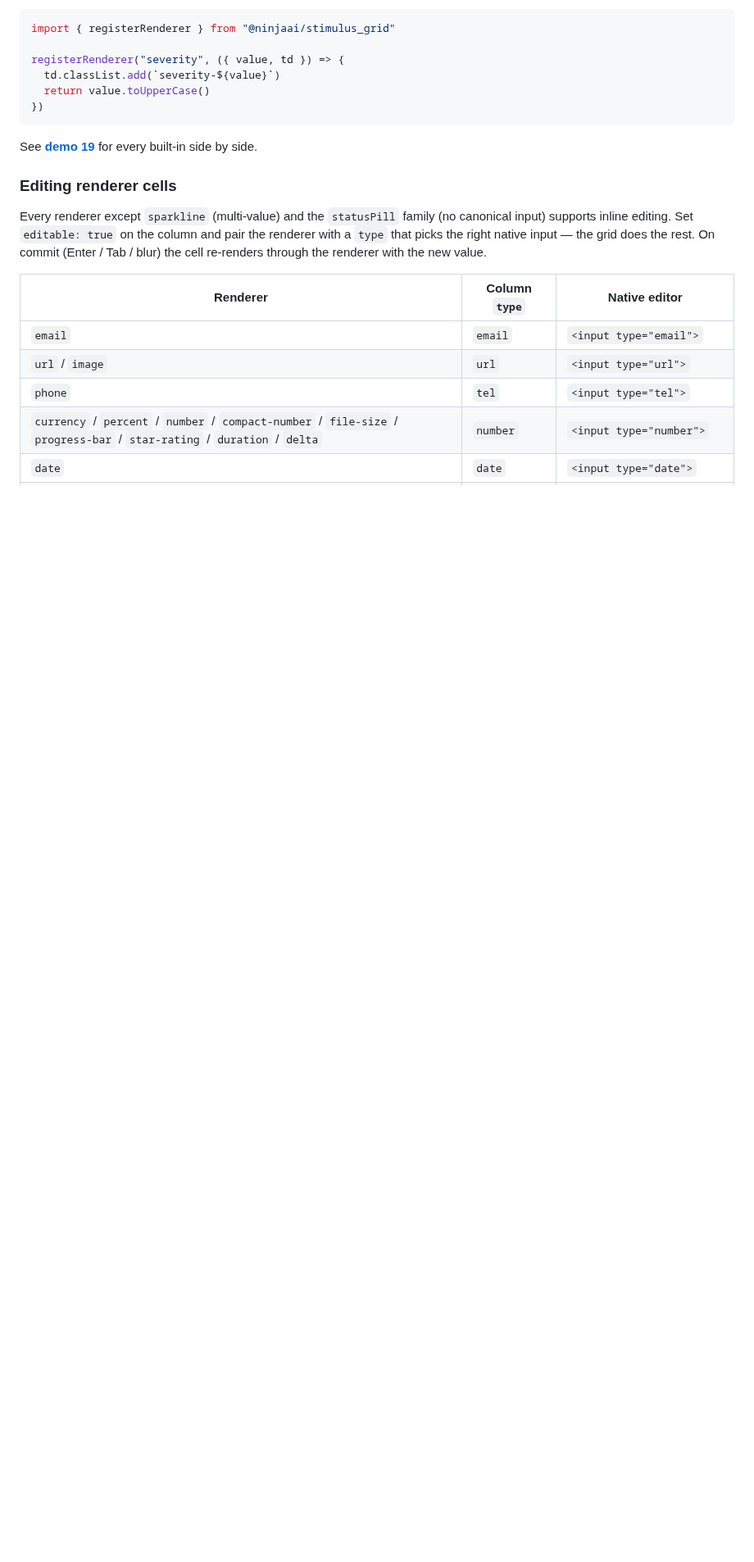
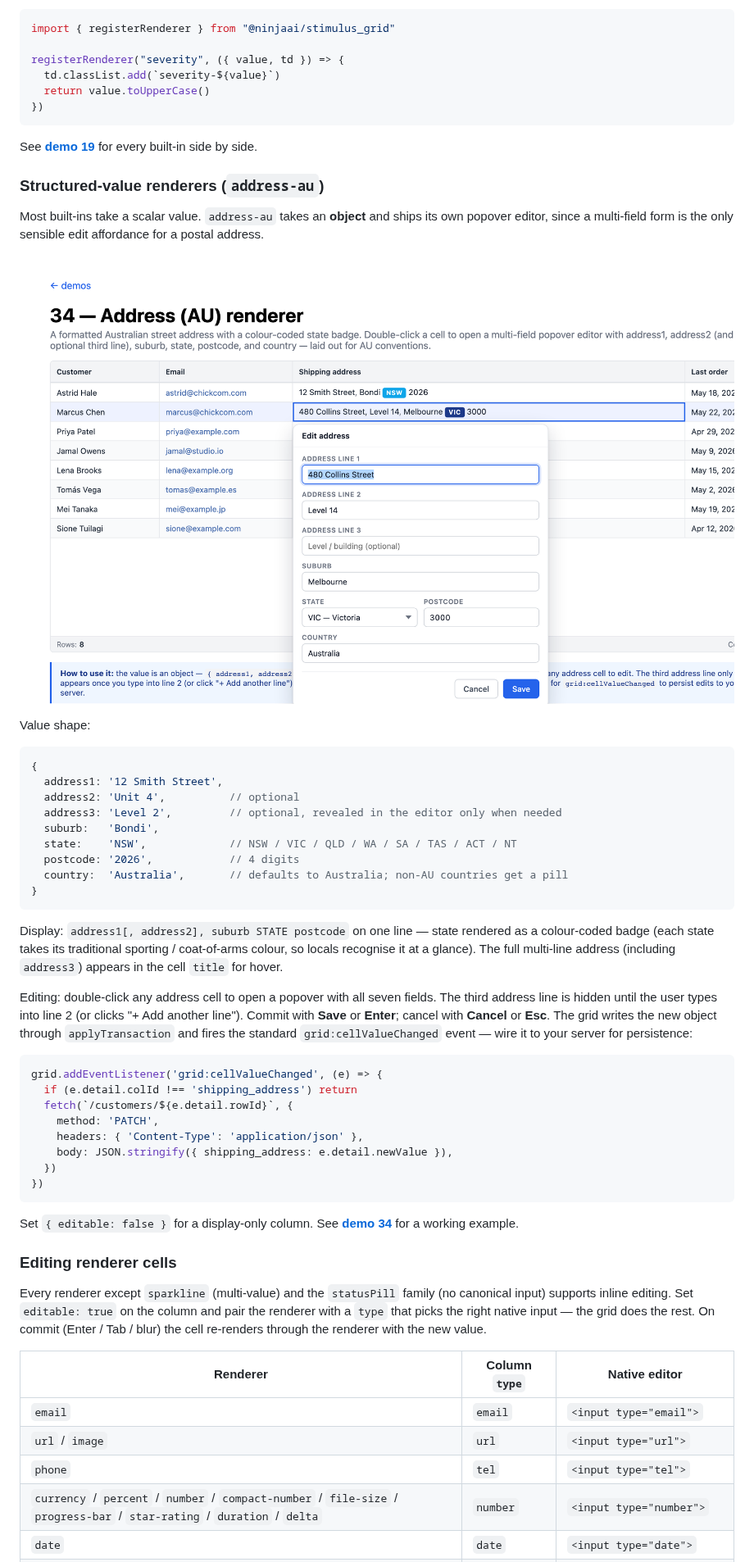
Before and after one commit to schappim/stimulus_grid, a Markdown page: README.md, the part around one of its changes. Shown at 82% size. Drawn GitHub-style; pictures changed too: docs/images/grid-address-au-editor.png (added); blank space fills up the shorter version.

````diff
--- a/README.md
+++ b/README.md
@@ -340,6 +341,56 @@ registerRenderer("severity", ({ value, td }) => {
 
 See **[demo 19](demo/19-cell-renderers.html)** for every built-in side
 by side.
+
+### Structured-value renderers (`address-au`)
+
+Most built-ins take a scalar value. `address-au` takes an **object**
+and ships its own popover editor, since a multi-field form is the only
+sensible edit affordance for a postal address.
+
+![stimulus_grid address-au renderer: one-line display "12 Smith Street, Bondi NSW 2026" with the NSW state code shown as a colour-coded badge; alongside it, a multi-field popover editor titled "Edit address" with labelled inputs for address line 1, address line 2, suburb, state (dropdown), postcode, and country](docs/images/grid-address-au-editor.png)
+
+Value shape:
+
+```js
+{
+  address1: '12 Smith Street',
+  address2: 'Unit 4',          // optional
+  address3: 'Level 2',         // optional, revealed in the editor only when needed
+  suburb:   'Bondi',
+  state:    'NSW',             // NSW / VIC / QLD / WA / SA / TAS / ACT / NT
+  postcode: '2026',            // 4 digits
+  country:  'Australia',       // defaults to Australia; non-AU countries get a pill
+}
+```
+
+Display: `address1[, address2], suburb STATE postcode` on one line —
+state rendered as a colour-coded badge (each state takes its
+traditional sporting / coat-of-arms colour, so locals recognise it at a
+glance). The full multi-line address (including `address3`) appears in
+the cell `title` for hover.
+
+Editing: double-click any address cell to open a popover with all
+seven fields. The third address line is hidden until the user types
+into line 2 (or clicks "+ Add another line"). Commit with **Save** or
+**Enter**; cancel with **Cancel** or **Esc**. The grid writes the new
+object through `applyTransaction` and fires the standard
+`grid:cellValueChanged` event — wire it to your server for
+persistence:
+
+```js
+grid.addEventListener('grid:cellValueChanged', (e) => {
+  if (e.detail.colId !== 'shipping_address') return
+  fetch(`/customers/${e.detail.rowId}`, {
+    method: 'PATCH',
+    headers: { 'Content-Type': 'application/json' },
+    body: JSON.stringify({ shipping_address: e.detail.newValue }),
+  })
+})
+```
+
+Set `{ editable: false }` for a display-only column. See
+**[demo 34](demo/34-address-au-renderer.html)** for a working example.
 
 ### Editing renderer cells
 
````
Also changed, not shown: other parts of README.md (+4 -2 lines), skills/stimulus-grid-js/SKILL.md (+7 -0 lines), docs/images/grid-address-au.png (added), 9 other files.
